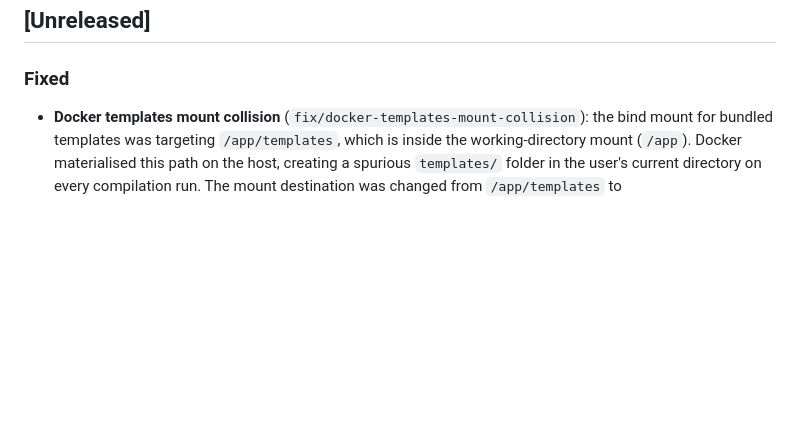
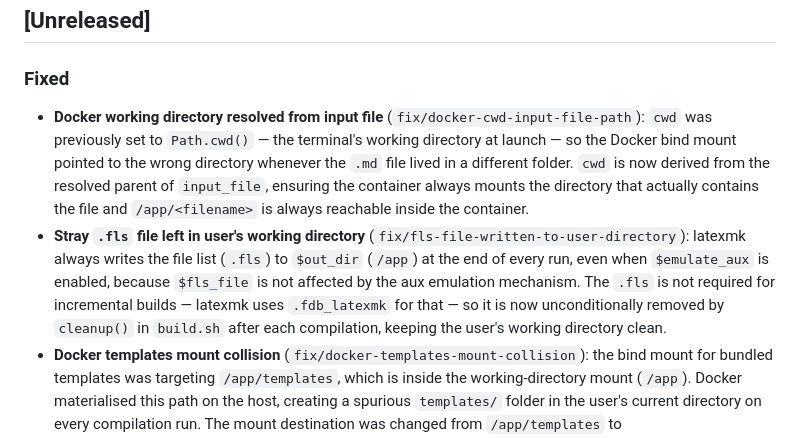
Before and after one commit to Hylbert/Mark2TeX, a Markdown page: CHANGELOG.md, the part around the change. GitHub-like rendering; blank space fills up the shorter version.

Commit message:
docs(changelog): document all three post-0.3.0 fixes in [Unreleased]

```diff
--- a/CHANGELOG.md
+++ b/CHANGELOG.md
@@ -9,6 +9,8 @@ The format follows [Keep a Changelog](https://keepachangelog.com/en/1.0.0/) and
 ## [Unreleased]
 
 ### Fixed
+- **Docker working directory resolved from input file** (`fix/docker-cwd-input-file-path`): `cwd` was previously set to `Path.cwd()` — the terminal's working directory at launch — so the Docker bind mount pointed to the wrong directory whenever the `.md` file lived in a different folder. `cwd` is now derived from the resolved parent of `input_file`, ensuring the container always mounts the directory that actually contains the file and `/app/<filename>` is always reachable inside the container.
+- **Stray `.fls` file left in user's working directory** (`fix/fls-file-written-to-user-directory`): latexmk always writes the file list (`.fls`) to `$out_dir` (`/app`) at the end of every run, even when `$emulate_aux` is enabled, because `$fls_file` is not affected by the aux emulation mechanism. The `.fls` is not required for incremental builds — latexmk uses `.fdb_latexmk` for that — so it is now unconditionally removed by `cleanup()` in `build.sh` after each compilation, keeping the user's working directory clean.
 - **Docker templates mount collision** (`fix/docker-templates-mount-collision`): the bind mount for bundled templates was targeting `/app/templates`, which is inside the working-directory mount (`/app`). Docker materialised this path on the host, creating a spurious `templates/` folder in the user's current directory on every compilation run. The mount destination was changed from `/app/templates` to `/opt/mark2tex/templates` — a path outside `/app` that is never reflected on the host filesystem. The `MARK2TEX_TEMPLATE_DIR` environment variable and `build.sh` fallback were updated to match. Custom templates added to the local package directory remain immediately available without rebuilding the Docker image, as the bind mount overlays the baked-in copy at runtime.
 
 ---
```
